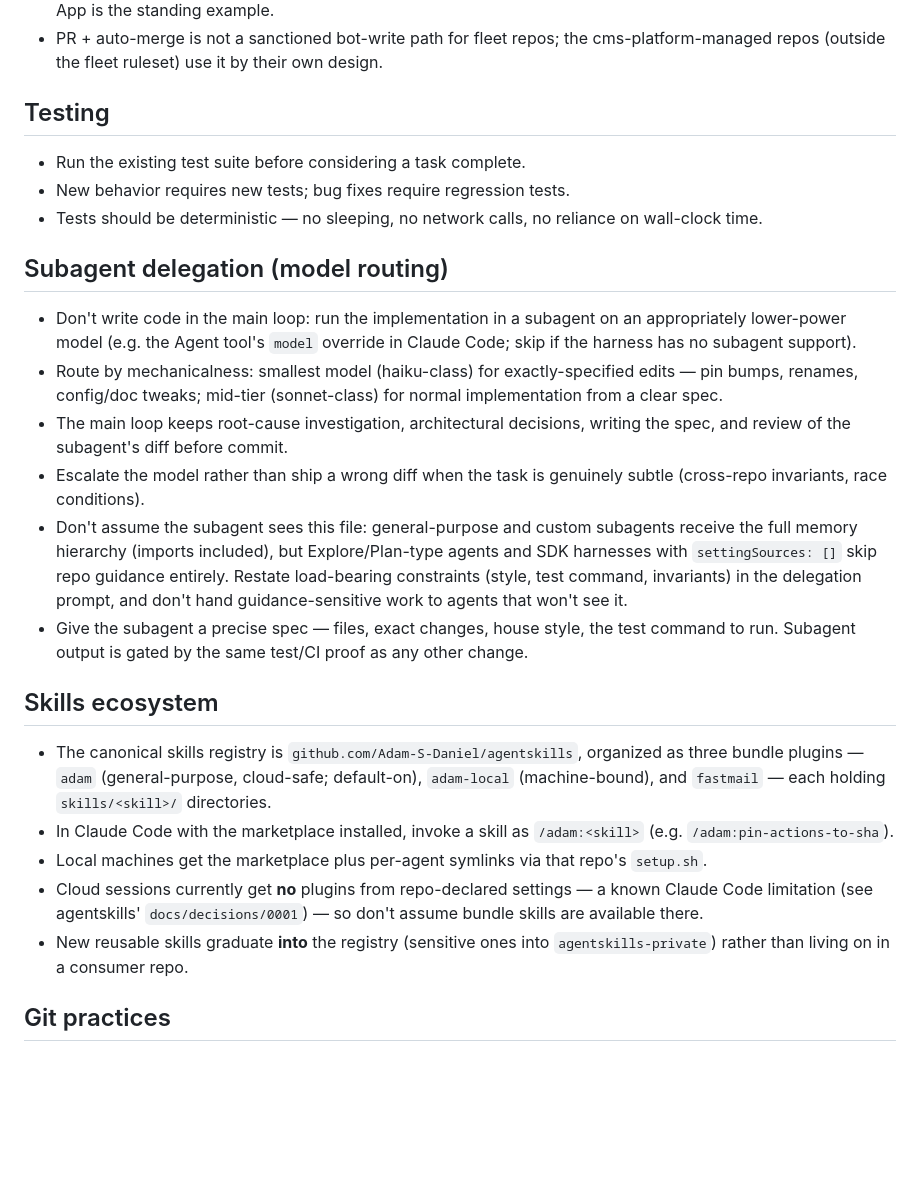
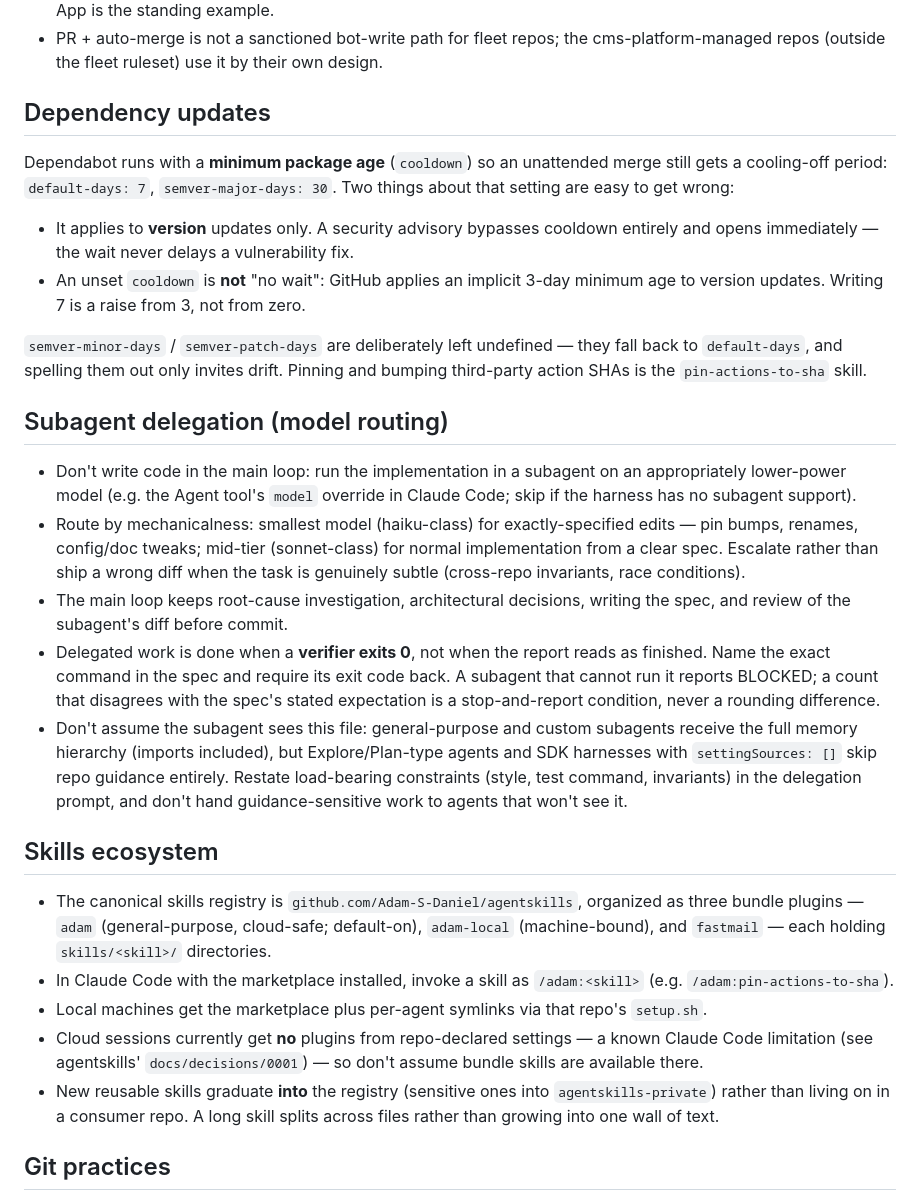
Before and after one commit to Adam-S-Daniel/claude-memory-map, a Markdown page: AGENTS.md, the part around one of its changes. GitHub-like rendering; blank space fills up the shorter version.

```diff
--- a/AGENTS.md
+++ b/AGENTS.md
@@ -93,11 +119,20 @@ Fleet repos enforce PR-only default branches via ruleset, managed as code in
   cms-platform-managed repos (outside the fleet ruleset) use it by their own
   design.
 
-## Testing
+## Dependency updates
 
-- Run the existing test suite before considering a task complete.
-- New behavior requires new tests; bug fixes require regression tests.
-- Tests should be deterministic — no sleeping, no network calls, no reliance on wall-clock time.
+Dependabot runs with a **minimum package age** (`cooldown`) so an unattended
+merge still gets a cooling-off period: `default-days: 7`, `semver-major-days: 30`.
+Two things about that setting are easy to get wrong:
+
+- It applies to **version** updates only. A security advisory bypasses cooldown
+  entirely and opens immediately — the wait never delays a vulnerability fix.
+- An unset `cooldown` is **not** "no wait": GitHub applies an implicit 3-day
+  minimum age to version updates. Writing 7 is a raise from 3, not from zero.
+
+`semver-minor-days` / `semver-patch-days` are deliberately left undefined —
+they fall back to `default-days`, and spelling them out only invites drift.
+Pinning and bumping third-party action SHAs is the `pin-actions-to-sha` skill.
 
 ## Subagent delegation (model routing)
 
@@ -106,20 +141,22 @@ Fleet repos enforce PR-only default branches via ruleset, managed as code in
   Claude Code; skip if the harness has no subagent support).
 - Route by mechanicalness: smallest model (haiku-class) for exactly-specified
   edits — pin bumps, renames, config/doc tweaks; mid-tier (sonnet-class) for
-  normal implementation from a clear spec.
+  normal implementation from a clear spec. Escalate rather than ship a wrong
+  diff when the task is genuinely subtle (cross-repo invariants, race
+  conditions).
 - The main loop keeps root-cause investigation, architectural decisions,
   writing the spec, and review of the subagent's diff before commit.
-- Escalate the model rather than ship a wrong diff when the task is genuinely
-  subtle (cross-repo invariants, race conditions).
+- Delegated work is done when a **verifier exits 0**, not when the report reads
+  as finished. Name the exact command in the spec and require its exit code
+  back. A subagent that cannot run it reports BLOCKED; a count that disagrees
+  with the spec's stated expectation is a stop-and-report condition, never a
+  rounding difference.
 - Don't assume the subagent sees this file: general-purpose and custom
   subagents receive the full memory hierarchy (imports included), but
   Explore/Plan-type agents and SDK harnesses with `settingSources: []` skip
   repo guidance entirely. Restate load-bearing constraints (style, test
   command, invariants) in the delegation prompt, and don't hand
   guidance-sensitive work to agents that won't see it.
-- Give the subagent a precise spec — files, exact changes, house style, the
-  test command to run. Subagent output is gated by the same test/CI proof as
-  any other change.
 
 ## Skills ecosystem
 
@@ -135,7 +172,8 @@ Fleet repos enforce PR-only default branches via ruleset, managed as code in
   known Claude Code limitation (see agentskills' `docs/decisions/0001`) — so
   don't assume bundle skills are available there.
 - New reusable skills graduate **into** the registry (sensitive ones into
-  `agentskills-private`) rather than living on in a consumer repo.
+  `agentskills-private`) rather than living on in a consumer repo. A long skill
+  splits across files rather than growing into one wall of text.
 
 ## Git practices
 
```
Also changed, not shown: other parts of AGENTS.md (+43 -17 lines).
